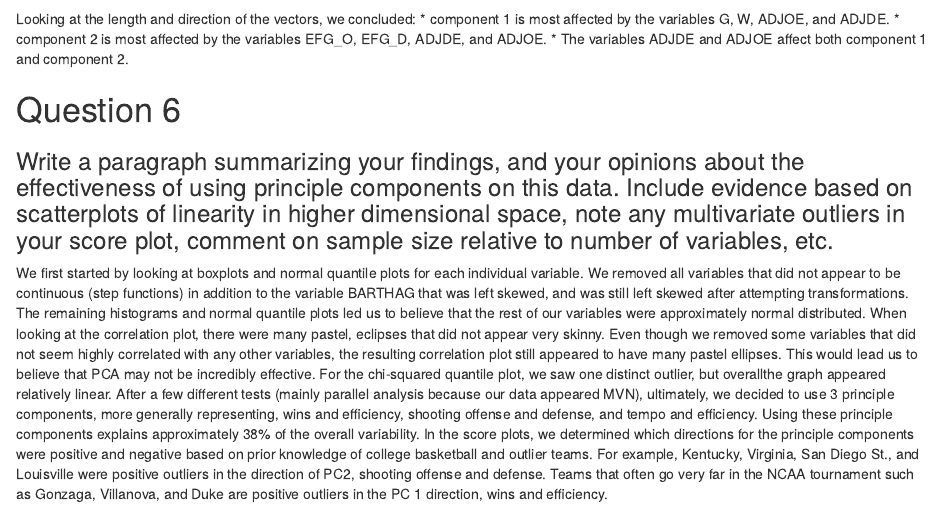
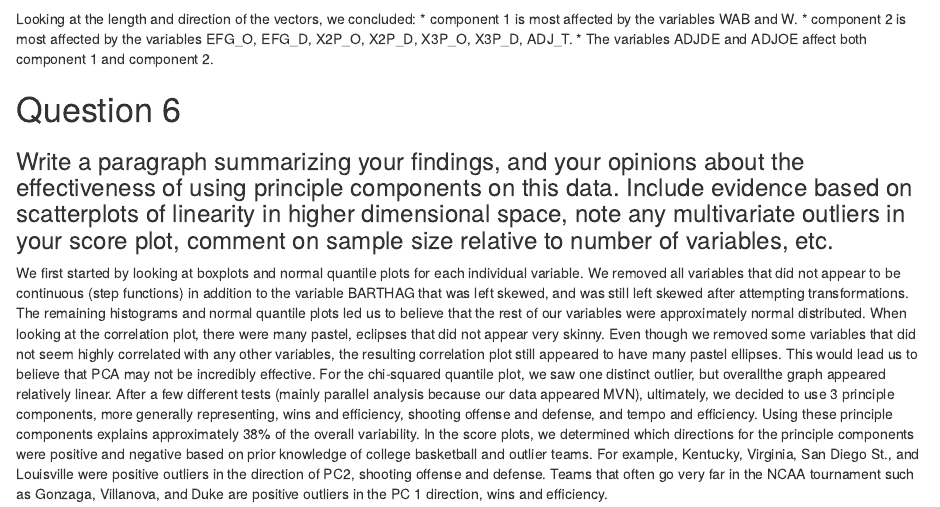
Before and after one commit to S-DS-363/PSET-2, an R Markdown document (363 - Homework 2.Rmd): the page in a window 1100 px wide, from 7080 px down. Rendered offline with R 4.5, knitr and Pandoc, with nearby package versions; some code elsewhere in the file could not run offline.

Commit message:
Update 363 - Homework 2.Rmd

````diff
--- a/363 - Homework 2.Rmd
+++ b/363 - Homework 2.Rmd
@@ -235,8 +235,8 @@ biplot(pc,choices=c(1,2),pc.biplot=T)
 
 ```
 Looking at the length and direction of the vectors, we concluded:
-* component 1 is most affected by the variables G, W, ADJOE, and ADJDE.
-* component 2 is most affected by the variables EFG_O, EFG_D, ADJDE, and ADJOE.
+* component 1 is most affected by the variables WAB and W.
+* component 2 is most affected by the variables EFG_O, EFG_D, X2P_O, X2P_D, X3P_O, X3P_D, ADJ_T.
 * The variables ADJDE and ADJOE affect both component 1 and component 2.
 
 
````
